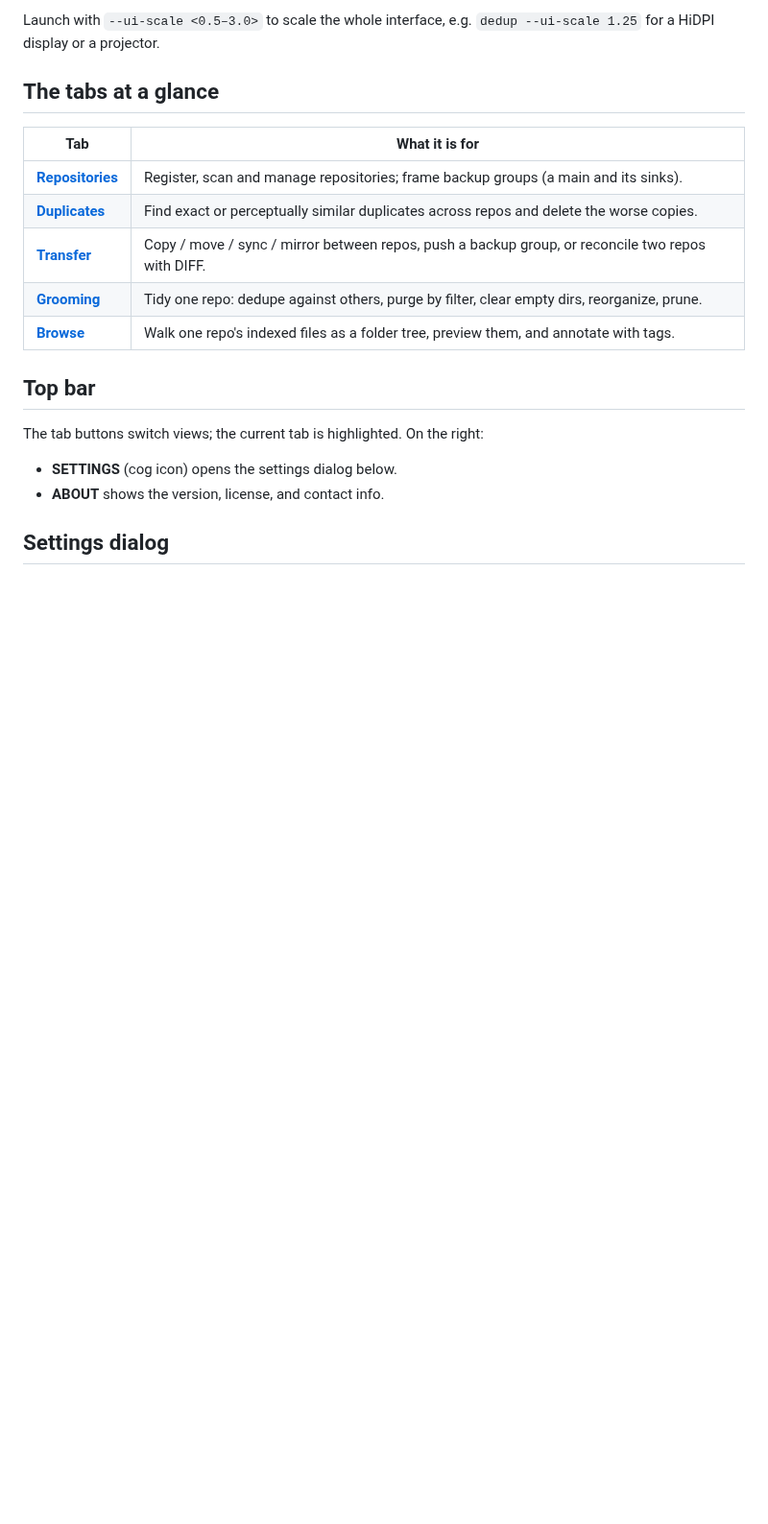
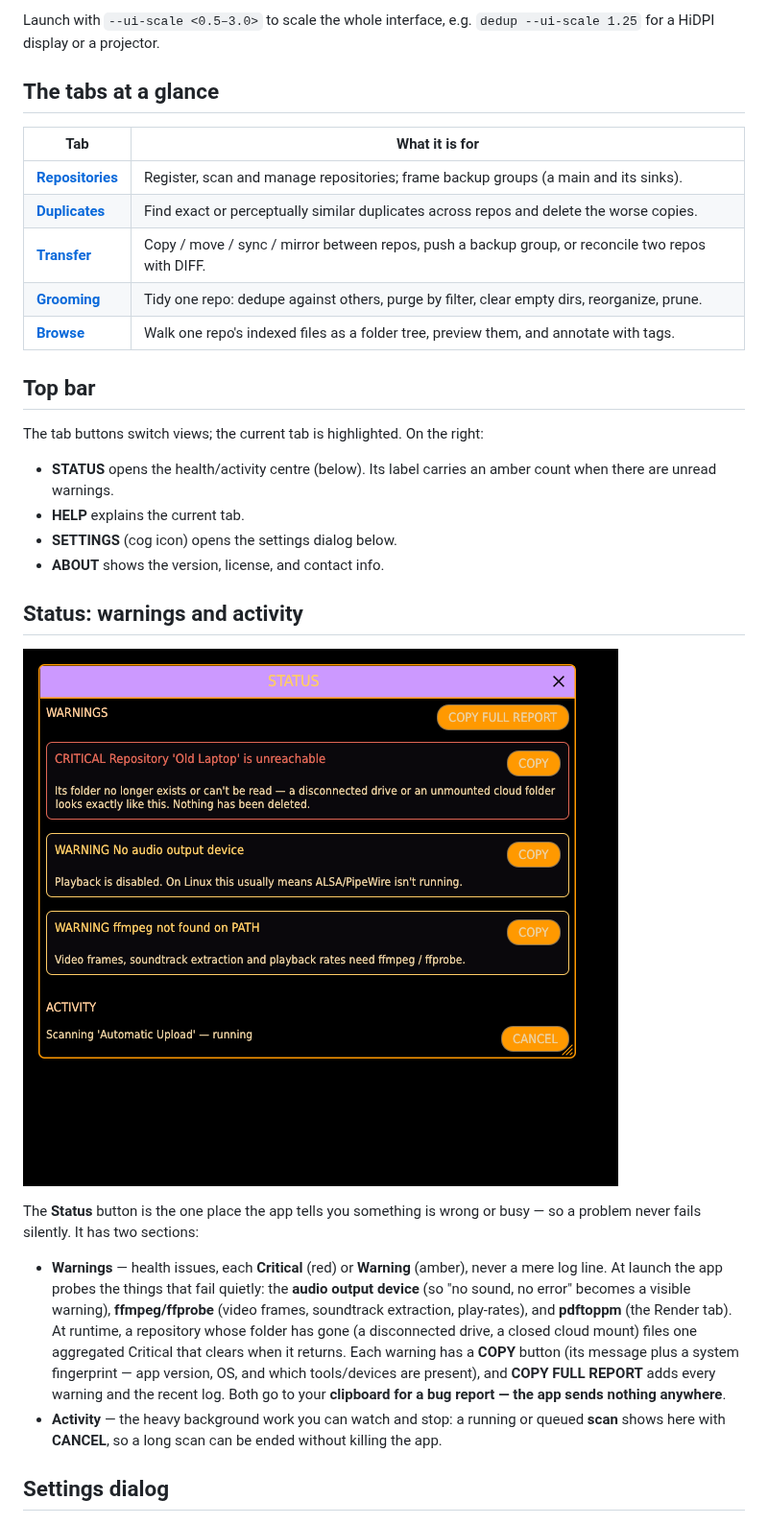
Before and after one commit to paxel/dedup-rs, a Markdown page: docs/gui/index.md, the part around the change. Shown at 96% size. GitHub-like rendering; pictures changed too: docs/screenshots/status_panel.png (added); blank space fills up the shorter version.

```diff
--- a/docs/gui/index.md
+++ b/docs/gui/index.md
@@ -23,8 +23,30 @@ for a HiDPI display or a projector.
 
 The tab buttons switch views; the current tab is highlighted. On the right:
 
+- **STATUS** opens the health/activity centre (below). Its label carries an amber
+  count when there are unread warnings.
+- **HELP** explains the current tab.
 - **SETTINGS** (cog icon) opens the settings dialog below.
 - **ABOUT** shows the version, license, and contact info.
+
+## Status: warnings and activity
+
+![The Status centre — health warnings and running activity](../screenshots/status_panel.png)
+
+The **Status** button is the one place the app tells you something is wrong or busy —
+so a problem never fails silently. It has two sections:
+
+- **Warnings** — health issues, each **Critical** (red) or **Warning** (amber), never
+  a mere log line. At launch the app probes the things that fail quietly: the **audio
+  output device** (so "no sound, no error" becomes a visible warning), **ffmpeg/ffprobe**
+  (video frames, soundtrack extraction, play-rates), and **pdftoppm** (the Render tab).
+  At runtime, a repository whose folder has gone (a disconnected drive, a closed cloud
+  mount) files one aggregated Critical that clears when it returns. Each warning has a
+  **COPY** button (its message plus a system fingerprint — app version, OS, and which
+  tools/devices are present), and **COPY FULL REPORT** adds every warning and the recent
+  log. Both go to your **clipboard for a bug report — the app sends nothing anywhere**.
+- **Activity** — the heavy background work you can watch and stop: a running or queued
+  **scan** shows here with **CANCEL**, so a long scan can be ended without killing the app.
 
 ## Settings dialog
 
```
Also changed, not shown: CHANGELOG.md (+12 -0 lines), 2 other files.
